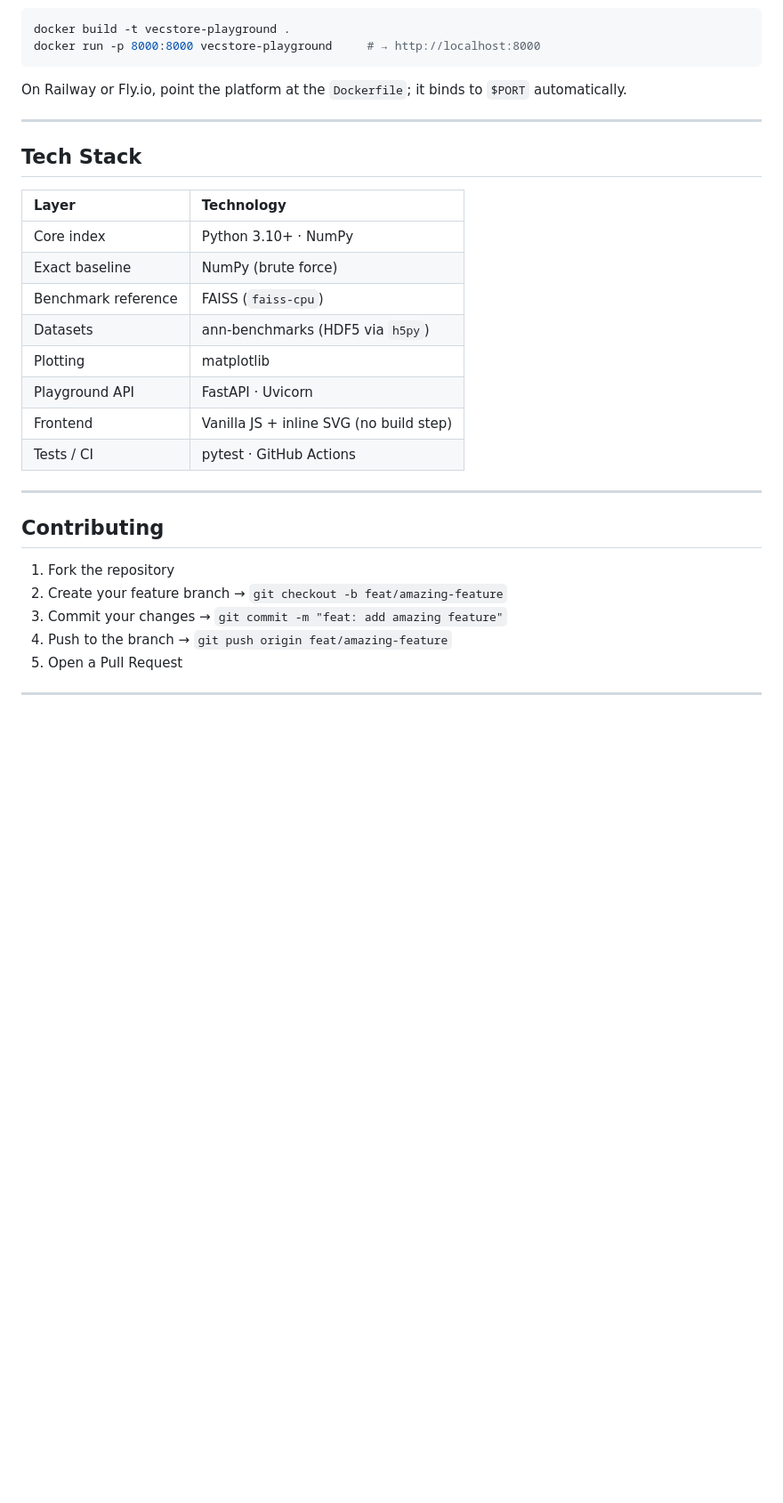
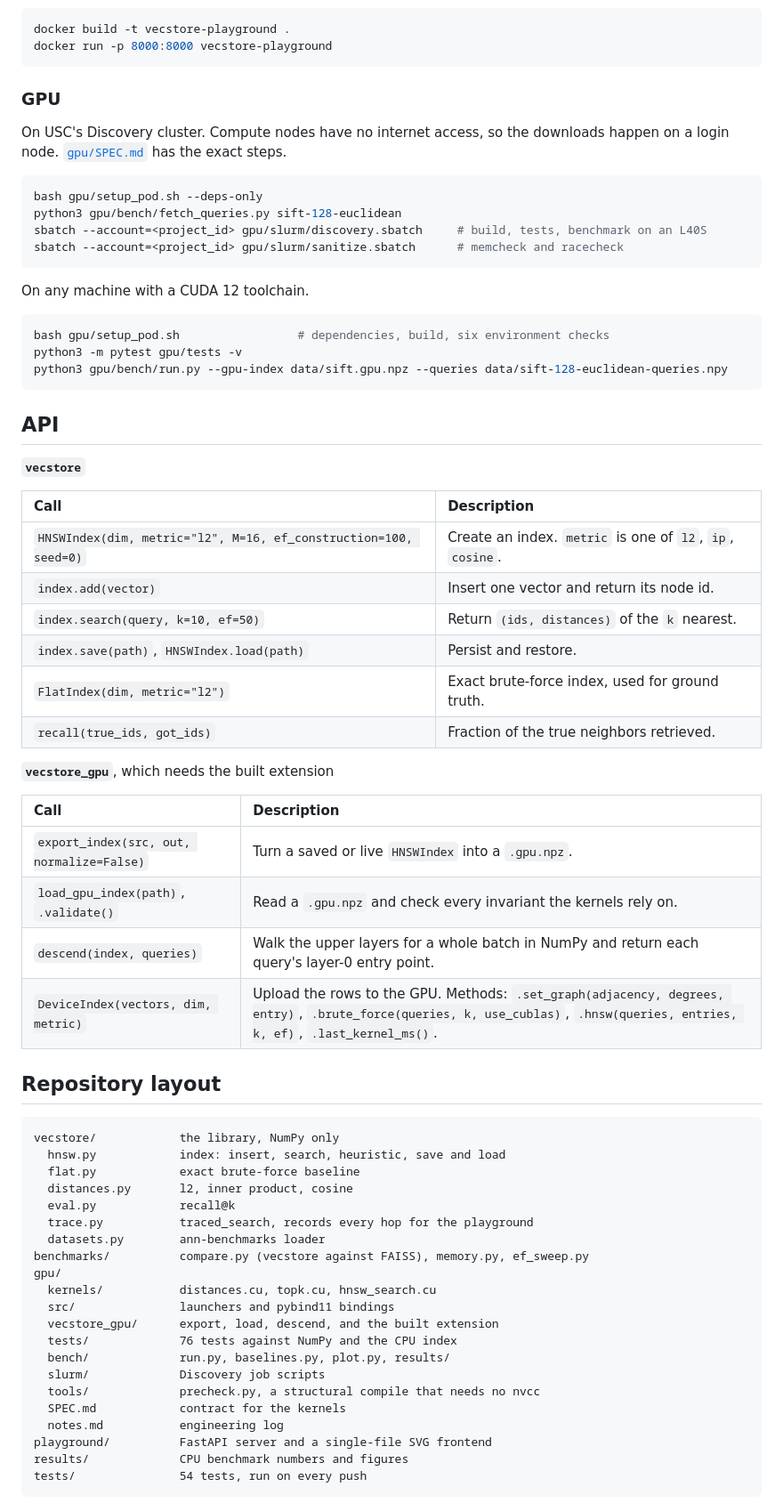
Before and after one commit to Sparshg3011/vector-search-engine, a Markdown page: README.md, the part around one of its changes. Shown at 89% size. GitHub-like rendering; blank space fills up the shorter version.

````diff
--- a/README.md
+++ b/README.md
@@ -265,34 +182,73 @@ The playground is CPU-only with no API keys — it runs anywhere a container run
 
 ```bash
 docker build -t vecstore-playground .
-docker run -p 8000:8000 vecstore-playground     # → http://localhost:8000
+docker run -p 8000:8000 vecstore-playground
 ```
 
-On Railway or Fly.io, point the platform at the `Dockerfile`; it binds to `$PORT` automatically.
+### GPU
 
----
+On USC's Discovery cluster. Compute nodes have no internet access, so the downloads happen on a login node. [`gpu/SPEC.md`](gpu/SPEC.md) has the exact steps.
 
-## Tech Stack
+```bash
+bash gpu/setup_pod.sh --deps-only
+python3 gpu/bench/fetch_queries.py sift-128-euclidean
+sbatch --account=<project_id> gpu/slurm/discovery.sbatch     # build, tests, benchmark on an L40S
+sbatch --account=<project_id> gpu/slurm/sanitize.sbatch      # memcheck and racecheck
+```
 
-| Layer | Technology |
-|:------|:-----------|
-| Core index | Python 3.10+ · NumPy |
-| Exact baseline | NumPy (brute force) |
-| Benchmark reference | FAISS (`faiss-cpu`) |
-| Datasets | ann-benchmarks (HDF5 via `h5py`) |
-| Plotting | matplotlib |
-| Playground API | FastAPI · Uvicorn |
-| Frontend | Vanilla JS + inline SVG (no build step) |
-| Tests / CI | pytest · GitHub Actions |
+On any machine with a CUDA 12 toolchain.
 
----
+```bash
+bash gpu/setup_pod.sh                 # dependencies, build, six environment checks
+python3 -m pytest gpu/tests -v
+python3 gpu/bench/run.py --gpu-index data/sift.gpu.npz --queries data/sift-128-euclidean-queries.npy
+```
 
-## Contributing
+## API
 
-1. Fork the repository
-2. Create your feature branch → `git checkout -b feat/amazing-feature`
-3. Commit your changes → `git commit -m "feat: add amazing feature"`
-4. Push to the branch → `git push origin feat/amazing-feature`
-5. Open a Pull Request
+**`vecstore`**
 
----
+| Call | Description |
+|:--|:--|
+| `HNSWIndex(dim, metric="l2", M=16, ef_construction=100, seed=0)` | Create an index. `metric` is one of `l2`, `ip`, `cosine`. |
+| `index.add(vector)` | Insert one vector and return its node id. |
+| `index.search(query, k=10, ef=50)` | Return `(ids, distances)` of the `k` nearest. |
+| `index.save(path)`, `HNSWIndex.load(path)` | Persist and restore. |
+| `FlatIndex(dim, metric="l2")` | Exact brute-force index, used for ground truth. |
+| `recall(true_ids, got_ids)` | Fraction of the true neighbors retrieved. |
+
+**`vecstore_gpu`**, which needs the built extension
+
+| Call | Description |
+|:--|:--|
+| `export_index(src, out, normalize=False)` | Turn a saved or live `HNSWIndex` into a `.gpu.npz`. |
+| `load_gpu_index(path)`, `.validate()` | Read a `.gpu.npz` and check every invariant the kernels rely on. |
+| `descend(index, queries)` | Walk the upper layers for a whole batch in NumPy and return each query's layer-0 entry point. |
+| `DeviceIndex(vectors, dim, metric)` | Upload the rows to the GPU. Methods: `.set_graph(adjacency, degrees, entry)`, `.brute_force(queries, k, use_cublas)`, `.hnsw(queries, entries, k, ef)`, `.last_kernel_ms()`. |
+
+## Repository layout
+
+```
+vecstore/            the library, NumPy only
+  hnsw.py            index: insert, search, heuristic, save and load
+  flat.py            exact brute-force baseline
+  distances.py       l2, inner product, cosine
+  eval.py            recall@k
+  trace.py           traced_search, records every hop for the playground
+  datasets.py        ann-benchmarks loader
+benchmarks/          compare.py (vecstore against FAISS), memory.py, ef_sweep.py
+gpu/
+  kernels/           distances.cu, topk.cu, hnsw_search.cu
+  src/               launchers and pybind11 bindings
+  vecstore_gpu/      export, load, descend, and the built extension
+  tests/             76 tests against NumPy and the CPU index
+  bench/             run.py, baselines.py, plot.py, results/
+  slurm/             Discovery job scripts
+  tools/             precheck.py, a structural compile that needs no nvcc
+  SPEC.md            contract for the kernels
+  notes.md           engineering log
+playground/          FastAPI server and a single-file SVG frontend
+results/             CPU benchmark numbers and figures
+tests/               54 tests, run on every push
+```
+
````
Also changed, not shown: other parts of README.md (+110 -194 lines).
